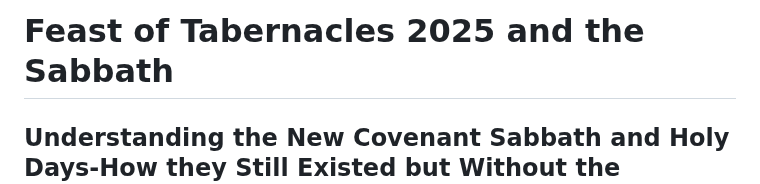
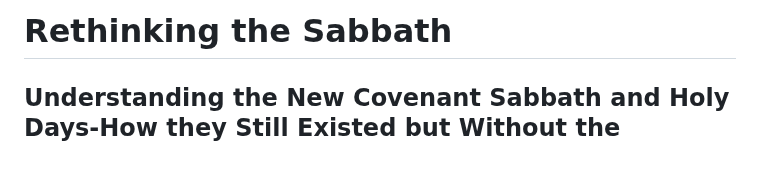
Before and after one commit to TedOctaviusGreene/jesusrest, a Markdown page: articles/Rethinking-the-Sabbath.md, the part around the change. Rendered like a GitHub page; blank space fills up the shorter version.

```diff
--- a/articles/Feast-of-Tabernacles-2025 and-the-Sabbath.md
+++ b/articles/Rethinking-the-Sabbath.md
@@ -1,4 +1,4 @@
-# Feast of Tabernacles 2025 and the Sabbath
+# Rethinking the Sabbath
 ## Understanding the New Covenant Sabbath and Holy Days-How they Still Existed but Without the Prohibtition to Work
 
 As the Feast of Tabernacles 2025 approaches, many wonder what the Sabbath and holy days mean under the New Covenant. Explore a surprising freedom hidden in Scripture.
```
